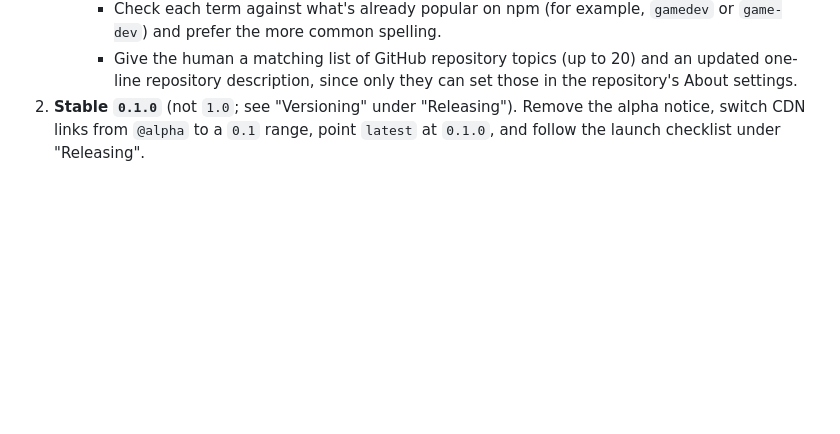
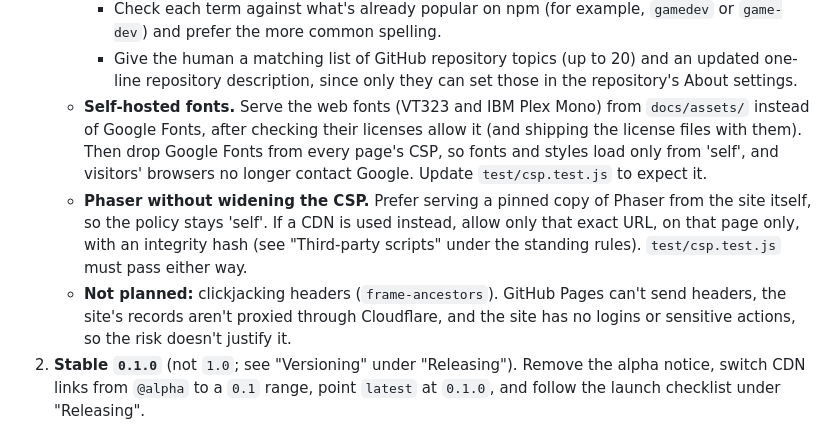
Before and after one commit to tbrought/honeytongue, a Markdown page: CLAUDE.md, the part around the change. Rendered like a GitHub page; blank space fills up the shorter version.

Commit message:
Record Phase E's font and Phaser plans, and skip clickjacking headers
Phase E self-hosts the web fonts (licenses checked) and drops Google Fonts from
the CSP, and serves a pinned copy of Phaser from the site (or, if a CDN is used,
allows only that exact URL on that page, with an integrity hash).
Clickjacking headers aren't planned: Pages can't send them, and the site has
no logins or sensitive actions.

Co-Authored-By: Claude Opus 5.5 <noreply@anthropic.com>

```diff
--- a/CLAUDE.md
+++ b/CLAUDE.md
@@ -168,6 +168,9 @@ Work through the phases in order. At the start of each phase, send a short plan
      - Add `phaser` only once the Phaser example ships in that same release. Don't add unity, godot, unreal, renpy, or visual-novel until the engine-agnostic endpoint exists.
      - Check each term against what's already popular on npm (for example, `gamedev` or `game-dev`) and prefer the more common spelling.
      - Give the human a matching list of GitHub repository topics (up to 20) and an updated one-line repository description, since only they can set those in the repository's About settings.
+   - **Self-hosted fonts.** Serve the web fonts (VT323 and IBM Plex Mono) from `docs/assets/` instead of Google Fonts, after checking their licenses allow it (and shipping the license files with them). Then drop Google Fonts from every page's CSP, so fonts and styles load only from 'self', and visitors' browsers no longer contact Google. Update `test/csp.test.js` to expect it.
+   - **Phaser without widening the CSP.** Prefer serving a pinned copy of Phaser from the site itself, so the policy stays 'self'. If a CDN is used instead, allow only that exact URL, on that page only, with an integrity hash (see "Third-party scripts" under the standing rules). `test/csp.test.js` must pass either way.
+   - **Not planned:** clickjacking headers (`frame-ancestors`). GitHub Pages can't send headers, the site's records aren't proxied through Cloudflare, and the site has no logins or sensitive actions, so the risk doesn't justify it.
 2. **Stable `0.1.0`** (not `1.0`; see "Versioning" under "Releasing"). Remove the alpha notice, switch CDN links from `@alpha` to a `0.1` range, point `latest` at `0.1.0`, and follow the launch checklist under "Releasing".
 
 **In the next npm release, whichever phase it comes from:** add "Built on Jev by TypeSafe AI, and not affiliated with TypeSafe" to the README, as the docs site's footer already says (TypeSafe's terms; see the standing rules).
```
